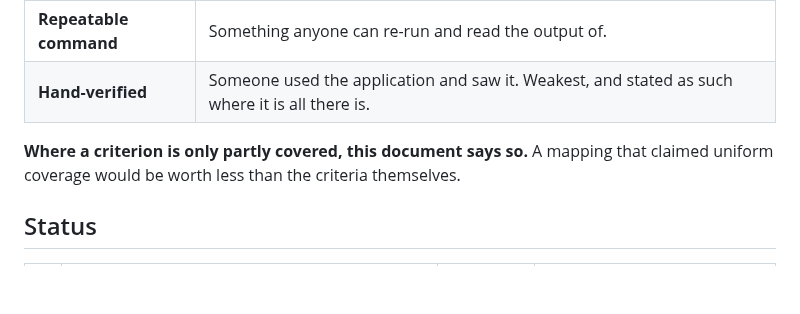
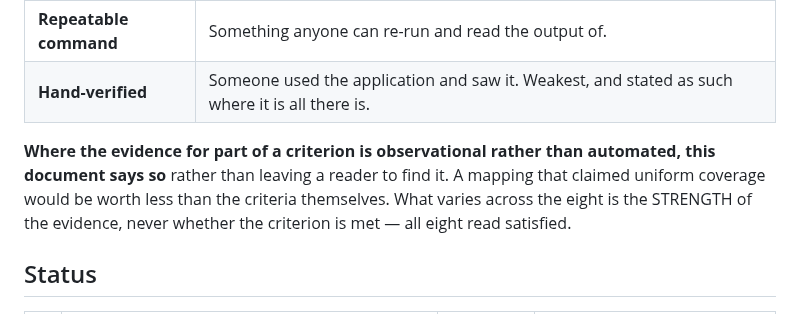
Before and after one commit to guycn1/cinerank-project, a Markdown page: docs/ACCEPTANCE.md, the part around the change. Rendered like a GitHub page; blank space fills up the shorter version.

Commit message:
docs(readme): the ACCEPTANCE row advertised caveats the document does not contain
The user asked which acceptance criteria are "only partly covered". None are.
Checked against the document rather than answered from the row: the Status table
reads yes eight times, and all eight Verdict blocks read Satisfied -- two of them
stronger than that ("Satisfied, and exceeded" for criterion 7, which covers four
dependencies where the criterion asks for two).

So the README was misdescribing a graded deliverable, and undershooting it: a
reader is told to expect notes about partly-covered criteria, opens the file, and
finds every criterion fully met. It also contradicted docs/MERGE-READINESS.md,
which says "all eight criteria, evidence classified by strength, every one
reading a clean yes", and SPEC.md, which says the document classifies evidence by
strength. Both of those are right; the README was the outlier, and it is the
front-door document.

What ACCEPTANCE.md actually does is classify evidence by STRENGTH -- automated,
captured, repeatable command, hand-verified -- and name the places where the
evidence for part of a criterion is observational rather than automated: the 409
toast that could not be photographed because the interface no longer exposes that
state, the correct-row-deleted assertion deliberately not written because the
fake Supabase builder's .eq() is a no-op (D-046's trap), and displayedRanking()
having no unit test because the client has no harness. None of those makes a
criterion partly met; they make its evidence mixed in strength, which is a
different claim and the one the document is careful about.

ACCEPTANCE.md's own line 37 is what invited the misreading -- "Where a criterion
is only partly covered, this document says so" is a conditional that turned out
to have no instances, sitting directly above a table of eight yeses. Rewritten to
state the distinction it meant: what varies is the strength of the evidence,
never whether the criterion is met.

Deliberately written without a count of those places. The last commit chain
planted a drifting count in five files and the user caught it.

Co-Authored-By: Claude Opus 5 <noreply@anthropic.com>

```diff
--- a/docs/ACCEPTANCE.md
+++ b/docs/ACCEPTANCE.md
@@ -34,8 +34,11 @@ on is more useful than a uniform tick:
 | **Repeatable command** | Something anyone can re-run and read the output of. |
 | **Hand-verified** | Someone used the application and saw it. Weakest, and stated as such where it is all there is. |
 
-**Where a criterion is only partly covered, this document says so.** A mapping
-that claimed uniform coverage would be worth less than the criteria themselves.
+**Where the evidence for part of a criterion is observational rather than
+automated, this document says so** rather than leaving a reader to find it. A
+mapping that claimed uniform coverage would be worth less than the criteria
+themselves. What varies across the eight is the STRENGTH of the evidence, never
+whether the criterion is met — all eight read satisfied.
 
 ## Status
 
```
Also changed, not shown: README.md (+1 -1 lines).
